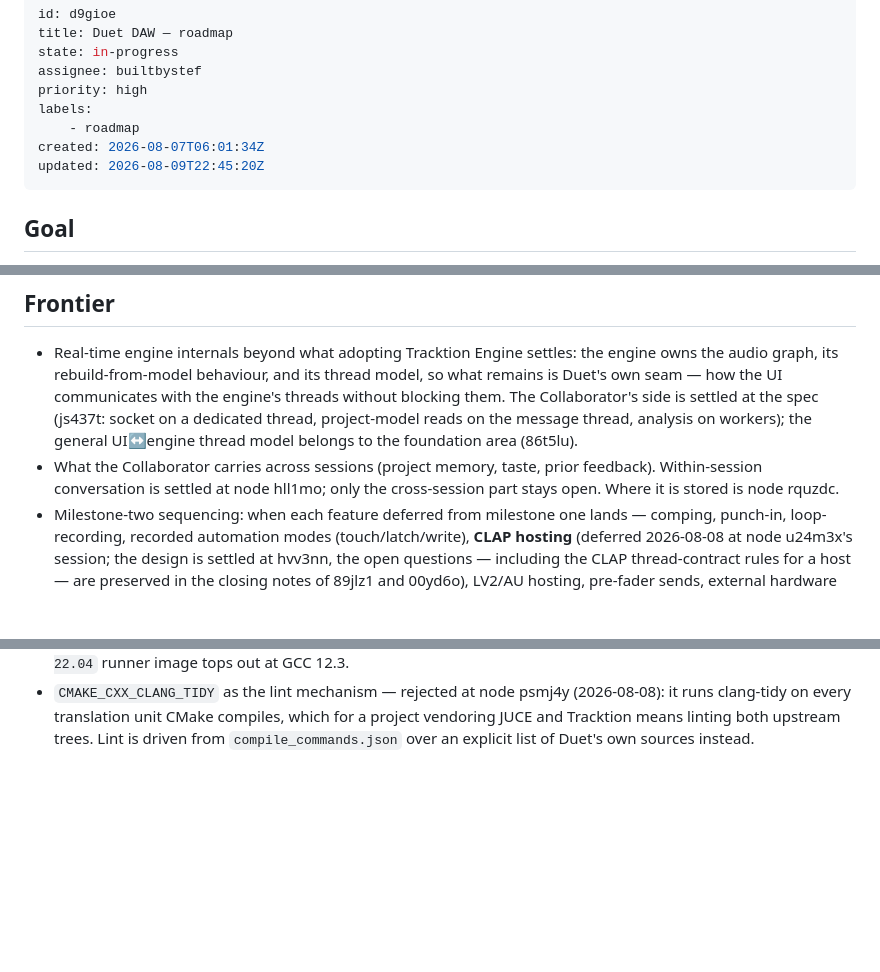
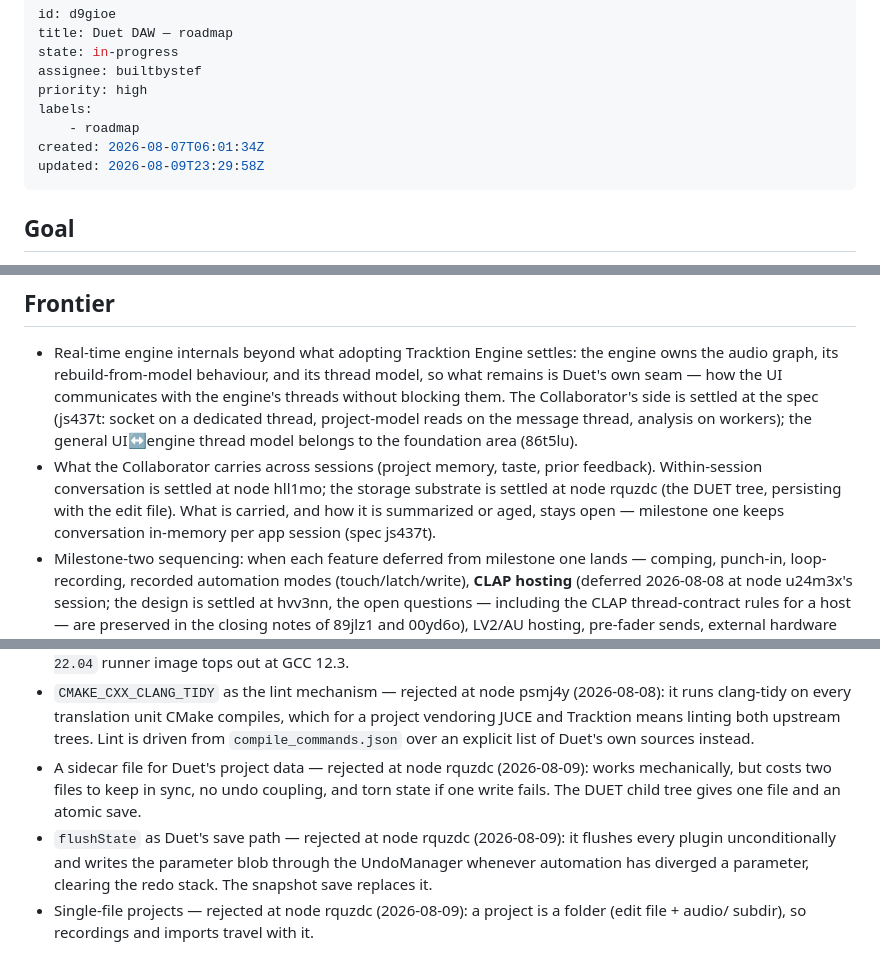
Before and after one commit to builtbystef/duet-daw, a Markdown page: .beaver/issues/d9gioe-duet-daw-roadmap.md, 3 parts joined by grey strips. Rendered like a GitHub page; blank space fills up the shorter version.

```diff
--- a/.beaver/issues/d9gioe-duet-daw-roadmap.md
+++ b/.beaver/issues/d9gioe-duet-daw-roadmap.md
@@ -7,7 +7,7 @@ priority: high
 labels:
     - roadmap
 created: 2026-08-07T06:01:34Z
-updated: 2026-08-09T22:45:20Z
+updated: 2026-08-09T23:29:58Z
 ---
 
 ## Goal
@@ -35,7 +37,7 @@ Duet DAW is a native C++ desktop application that a producer can genuinely make
 <!-- In-scope questions that you can see, but cannot phrase sharply yet. They become nodes as the roadmap advances. -->
 
 - Real-time engine internals beyond what adopting Tracktion Engine settles: the engine owns the audio graph, its rebuild-from-model behaviour, and its thread model, so what remains is Duet's own seam — how the UI communicates with the engine's threads without blocking them. The Collaborator's side is settled at the spec (js437t: socket on a dedicated thread, project-model reads on the message thread, analysis on workers); the general UI↔engine thread model belongs to the foundation area (86t5lu).
-- What the Collaborator carries across sessions (project memory, taste, prior feedback). Within-session conversation is settled at node hll1mo; only the cross-session part stays open. Where it is stored is node rquzdc.
+- What the Collaborator carries across sessions (project memory, taste, prior feedback). Within-session conversation is settled at node hll1mo; the storage substrate is settled at node rquzdc (the DUET tree, persisting with the edit file). What is carried, and how it is summarized or aged, stays open — milestone one keeps conversation in-memory per app session (spec js437t).
 - Milestone-two sequencing: when each feature deferred from milestone one lands — comping, punch-in, loop-recording, recorded automation modes (touch/latch/write), **CLAP hosting** (deferred 2026-08-08 at node u24m3x's session; the design is settled at hvv3nn, the open questions — including the CLAP thread-contract rules for a host — are preserved in the closing notes of 89jlz1 and 00yd6o), LV2/AU hosting, pre-fader sends, external hardware routing, a session/clip-launch grid view, concurrent Collaborator Task Runs (milestone one runs one at a time, spec js437t), and **out-of-process plugin hosting** — deferred out of milestone one at node hvv3nn, which found neither JUCE nor Tracktion has any such facility and no permissively-licensed implementation exists to copy. Building it means shared-memory audio transport plus a blocking semaphore round-trip inside every audio callback per bridged plugin, and it costs embedded plugin editors (Carla, the one open implementation, makes bridged GUIs transient rather than reparenting them). Milestone one gets its isolation from out-of-process *scanning* instead, which Tracktion already ships.
 - Testing strategy for real-time audio code.
 - Distribution, updates, and code signing per platform. The sidecar decision (node lxwoas) adds: bundling pi's standalone binary per platform, and its unmeasured disk/startup footprint (not measured in ddp1qt: the skeleton did not include the sidecar; measure at the first sidecar integration).
@@ -74,3 +76,6 @@ Duet DAW is a native C++ desktop application that a producer can genuinely make
 - `find_package(onnxruntime CONFIG)` against the prebuilt tarball — rejected at node psmj4y (2026-08-08), verified empirically: the shipped config package points at `lib64/` and `include/onnxruntime/` while the tarball ships `lib/` and flat headers, so configure fails outright. Duet declares its own IMPORTED target.
 - Ubuntu 22.04 (and any GCC ≤ 12) as a supported build environment — rejected at node psmj4y (2026-08-08): `std::format` reached libstdc++ only at 13.1, three releases after the rest of the C++20 library, and the `ubuntu-22.04` runner image tops out at GCC 12.3.
 - `CMAKE_CXX_CLANG_TIDY` as the lint mechanism — rejected at node psmj4y (2026-08-08): it runs clang-tidy on every translation unit CMake compiles, which for a project vendoring JUCE and Tracktion means linting both upstream trees. Lint is driven from `compile_commands.json` over an explicit list of Duet's own sources instead.
+- A sidecar file for Duet's project data — rejected at node rquzdc (2026-08-09): works mechanically, but costs two files to keep in sync, no undo coupling, and torn state if one write fails. The DUET child tree gives one file and an atomic save.
+- `flushState` as Duet's save path — rejected at node rquzdc (2026-08-09): it flushes every plugin unconditionally and writes the parameter blob through the UndoManager whenever automation has diverged a parameter, clearing the redo stack. The snapshot save replaces it.
+- Single-file projects — rejected at node rquzdc (2026-08-09): a project is a folder (edit file + audio/ subdir), so recordings and imports travel with it.
```
Also changed, not shown: other parts of .beaver/issues/d9gioe-duet-daw-roadmap.md (+2 -0 lines), .beaver/issues/rquzdc-where-does-duet-s-own-project-data-live-relative-to.md (+23 -2 lines).
